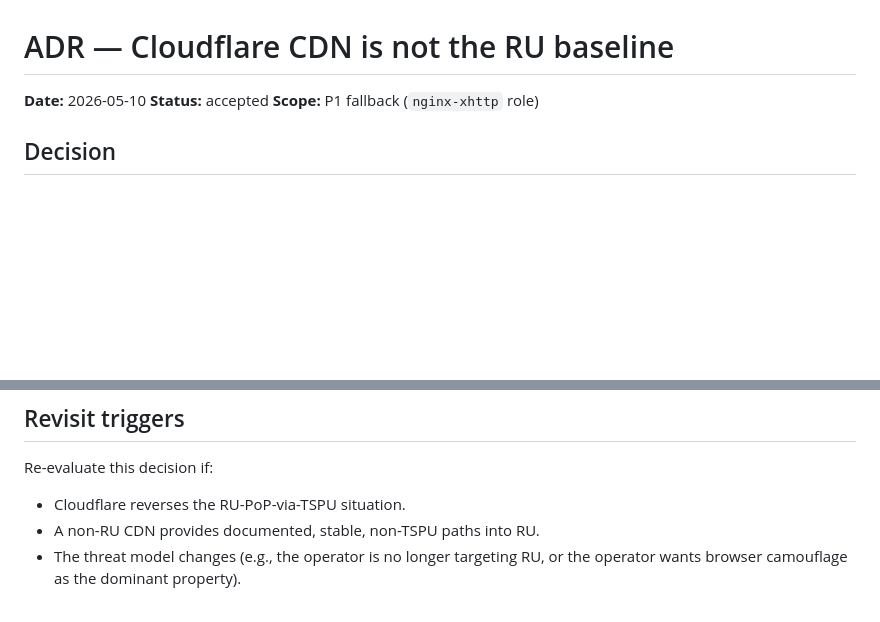
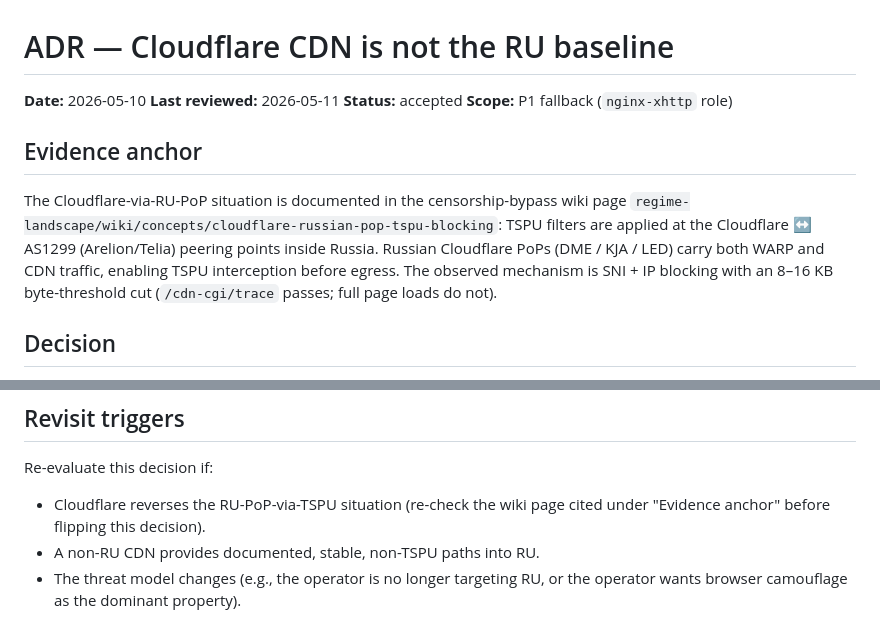
Before and after one commit to po4yka/vpn-deploy, a Markdown page: docs/CDN-DECISION.md, 2 parts joined by grey strips. Rendered like a GitHub page; blank space fills up the shorter version.

Commit message:
docs(cdn): add evidence anchor and review date to CDN ADR
Cite the censorship-bypass wiki page that documents the
Cloudflare↔AS1299 TSPU peering interception, so future readers can audit
the decision against current data. Add a "Last reviewed" date alongside
the original decision date.

Co-Authored-By: Claude Opus 4.7 (1M context) <noreply@anthropic.com>

```diff
--- a/docs/CDN-DECISION.md
+++ b/docs/CDN-DECISION.md
@@ -1,8 +1,19 @@
 # ADR — Cloudflare CDN is not the RU baseline
 
 **Date:** 2026-05-10
+**Last reviewed:** 2026-05-11
 **Status:** accepted
 **Scope:** P1 fallback (`nginx-xhttp` role)
+
+## Evidence anchor
+
+The Cloudflare-via-RU-PoP situation is documented in the censorship-bypass
+wiki page `regime-landscape/wiki/concepts/cloudflare-russian-pop-tspu-blocking`:
+TSPU filters are applied at the Cloudflare ↔ AS1299 (Arelion/Telia) peering
+points inside Russia. Russian Cloudflare PoPs (DME / KJA / LED) carry both
+WARP and CDN traffic, enabling TSPU interception before egress. The
+observed mechanism is SNI + IP blocking with an 8–16 KB byte-threshold cut
+(`/cdn-cgi/trace` passes; full page loads do not).
 
 ## Decision
 
@@ -76,7 +87,8 @@ on `nginx-xhttp`.
 
 Re-evaluate this decision if:
 
-- Cloudflare reverses the RU-PoP-via-TSPU situation.
+- Cloudflare reverses the RU-PoP-via-TSPU situation (re-check the wiki
+  page cited under "Evidence anchor" before flipping this decision).
 - A non-RU CDN provides documented, stable, non-TSPU paths into RU.
 - The threat model changes (e.g., the operator is no longer targeting RU,
   or the operator wants browser camouflage as the dominant property).
```
